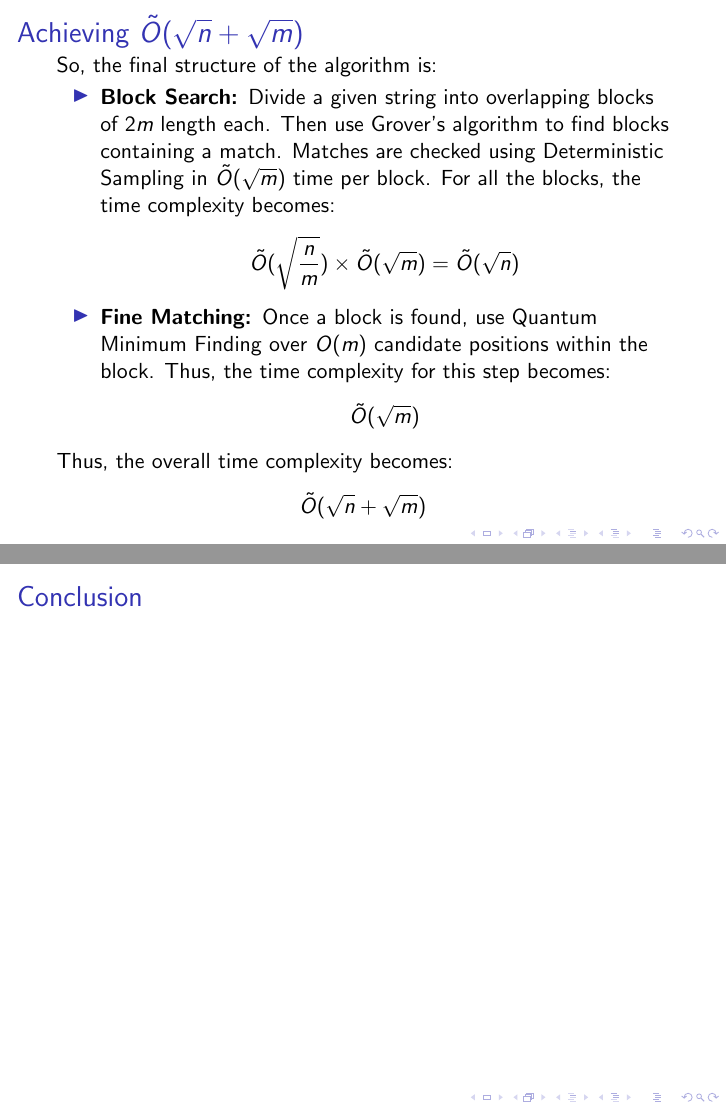
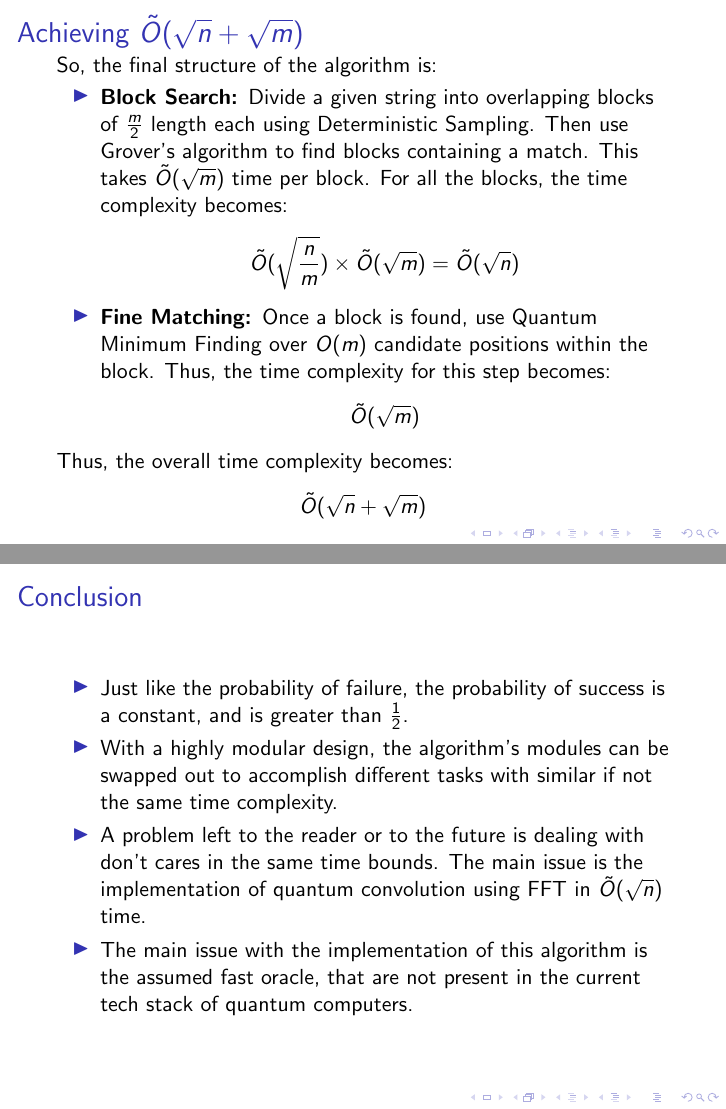
Before and after one commit to matthewevans87/cs6301-quantum-computing-project, LaTeX slides (response-presentation/presentation.tex): pages 19 and 20 of 20, joined at a grey line. Compiled offline with pdfLaTeX.

Commit message:
save progress

```diff
--- a/response-presentation/presentation.tex
+++ b/response-presentation/presentation.tex
@@ -377,7 +377,7 @@
   % bring everything together. Give a run-through of the entire algorithm, putting all the pieces together.
   So, the final structure of the algorithm is:
   \begin{itemize}
-    \item \textbf{Block Search: }Divide a given string into overlapping blocks of $2m$ length each. Then use Grover's algorithm to find blocks containing a match. Matches are checked using Deterministic Sampling in $\tilde{O}(\sqrt{m})$ time per block. For all the blocks, the time complexity becomes:
+    \item \textbf{Block Search: }Divide a given string into overlapping blocks of $\frac{m}{2}$ length each using Deterministic Sampling. Then use Grover's algorithm to find blocks containing a match. This takes $\tilde{O}(\sqrt{m})$ time per block. For all the blocks, the time complexity becomes:
           \[
             \tilde{O} ( \sqrt{n \over m} ) \times \tilde{O}(\sqrt{m}) = \tilde{O}(\sqrt{n})
           \]
@@ -396,8 +396,12 @@
 
 \section{Conclusion}
 \begin{frame}{Conclusion}
-  % list of key points
-  % why the paper matters
+  \begin{itemize}
+	\item Just like the probability of failure, the probability of success is a constant, and is greater than $\frac12$.
+	\item With a highly modular design, the algorithm's modules can be swapped out to accomplish different tasks with similar if not the same time complexity.
+	\item A problem left to the reader or to the future is dealing with don't cares in the same time bounds. The main issue is the implementation of quantum convolution using FFT in $\tilde{O}(\sqrt{n})$ time.
+	\item The main issue with the implementation of this algorithm is the assumed fast oracle, that are not present in the current tech stack of quantum computers.
+  \end{itemize}
 \end{frame}
 
 \end{document}
```
